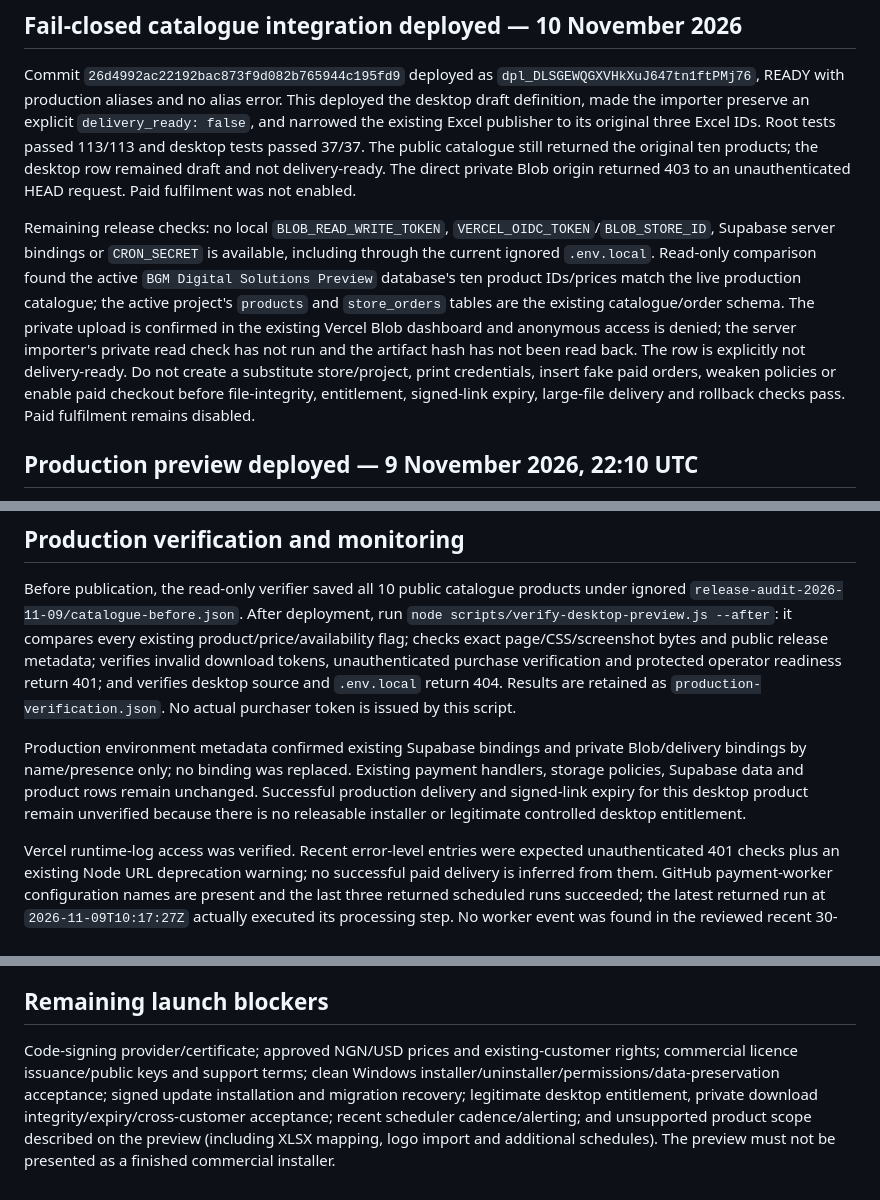
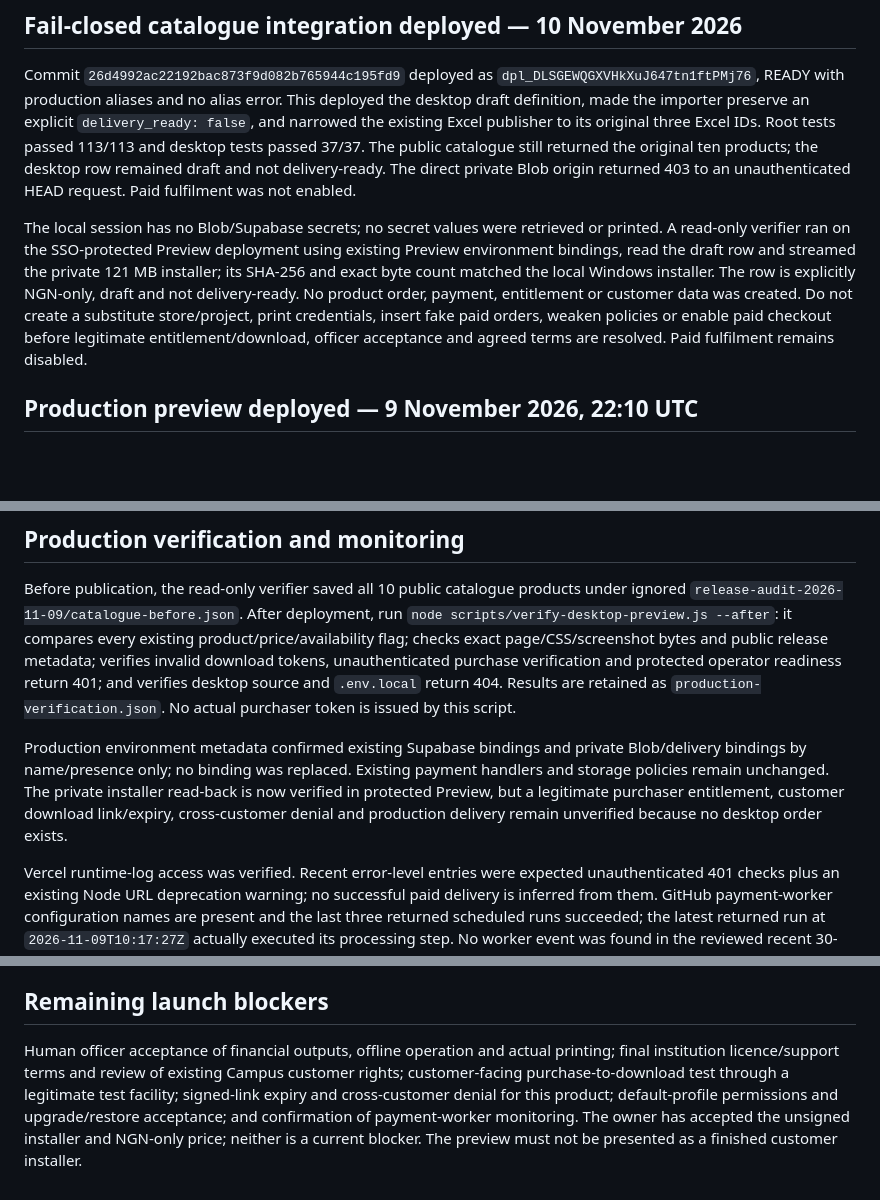
Before and after one commit to babatunde78/bgm-digital-solutions, a Markdown page: docs/DESKTOP_RELEASE.md, 3 parts joined by grey strips. Drawn GitHub-style; blank space fills up the shorter version.

```diff
--- a/docs/DESKTOP_RELEASE.md
+++ b/docs/DESKTOP_RELEASE.md
@@ -16,7 +26,7 @@ Actual Windows NSIS acceptance completed: isolated custom-directory per-user sil
 
 Commit `26d4992ac22192bac873f9d082b765944c195fd9` deployed as `dpl_DLSGEWQGXVHkXuJ647tn1ftPMj76`, READY with production aliases and no alias error. This deployed the desktop draft definition, made the importer preserve an explicit `delivery_ready: false`, and narrowed the existing Excel publisher to its original three Excel IDs. Root tests passed 113/113 and desktop tests passed 37/37. The public catalogue still returned the original ten products; the desktop row remained draft and not delivery-ready. The direct private Blob origin returned 403 to an unauthenticated HEAD request. Paid fulfilment was not enabled.
 
-Remaining release checks: no local `BLOB_READ_WRITE_TOKEN`, `VERCEL_OIDC_TOKEN`/`BLOB_STORE_ID`, Supabase server bindings or `CRON_SECRET` is available, including through the current ignored `.env.local`. Read-only comparison found the active `BGM Digital Solutions Preview` database's ten product IDs/prices match the live production catalogue; the active project's `products` and `store_orders` tables are the existing catalogue/order schema. The private upload is confirmed in the existing Vercel Blob dashboard and anonymous access is denied; the server importer's private read check has not run and the artifact hash has not been read back. The row is explicitly not delivery-ready. Do not create a substitute store/project, print credentials, insert fake paid orders, weaken policies or enable paid checkout before file-integrity, entitlement, signed-link expiry, large-file delivery and rollback checks pass. Paid fulfilment remains disabled.
+The local session has no Blob/Supabase secrets; no secret values were retrieved or printed. A read-only verifier ran on the SSO-protected Preview deployment using existing Preview environment bindings, read the draft row and streamed the private 121 MB installer; its SHA-256 and exact byte count matched the local Windows installer. The row is explicitly NGN-only, draft and not delivery-ready. No product order, payment, entitlement or customer data was created. Do not create a substitute store/project, print credentials, insert fake paid orders, weaken policies or enable paid checkout before legitimate entitlement/download, officer acceptance and agreed terms are resolved. Paid fulfilment remains disabled.
 
 ## Production preview deployed — 9 November 2026, 22:10 UTC
 
@@ -98,7 +108,7 @@ No clean installer/uninstaller, institutional ACL, signed installer download or
 
 Before publication, the read-only verifier saved all 10 public catalogue products under ignored `release-audit-2026-11-09/catalogue-before.json`. After deployment, run `node scripts/verify-desktop-preview.js --after`: it compares every existing product/price/availability flag; checks exact page/CSS/screenshot bytes and public release metadata; verifies invalid download tokens, unauthenticated purchase verification and protected operator readiness return 401; and verifies desktop source and `.env.local` return 404. Results are retained as `production-verification.json`. No actual purchaser token is issued by this script.
 
-Production environment metadata confirmed existing Supabase bindings and private Blob/delivery bindings by name/presence only; no binding was replaced. Existing payment handlers, storage policies, Supabase data and product rows remain unchanged. Successful production delivery and signed-link expiry for this desktop product remain unverified because there is no releasable installer or legitimate controlled desktop entitlement.
+Production environment metadata confirmed existing Supabase bindings and private Blob/delivery bindings by name/presence only; no binding was replaced. Existing payment handlers and storage policies remain unchanged. The private installer read-back is now verified in protected Preview, but a legitimate purchaser entitlement, customer download link/expiry, cross-customer denial and production delivery remain unverified because no desktop order exists.
 
 Vercel runtime-log access was verified. Recent error-level entries were expected unauthenticated 401 checks plus an existing Node URL deprecation warning; no successful paid delivery is inferred from them. GitHub payment-worker configuration names are present and the last three returned scheduled runs succeeded; the latest returned run at `2026-11-09T10:17:27Z` actually executed its processing step. No worker event was found in the reviewed recent 30-minute log window, so current five-minute scheduler cadence is **not established**. Confirm current scheduler execution and alerting before a paid desktop launch. Existing workflows were not changed or manually dispatched.
 
@@ -118,4 +128,4 @@ No remote schema/data migration or paid-asset publication occurred, so there is
 
 ## Remaining launch blockers
 
-Code-signing provider/certificate; approved NGN/USD prices and existing-customer rights; commercial licence issuance/public keys and support terms; clean Windows installer/uninstaller/permissions/data-preservation acceptance; signed update installation and migration recovery; legitimate desktop entitlement, private download integrity/expiry/cross-customer acceptance; recent scheduler cadence/alerting; and unsupported product scope described on the preview (including XLSX mapping, logo import and additional schedules). The preview must not be presented as a finished commercial installer.
+Human officer acceptance of financial outputs, offline operation and actual printing; final institution licence/support terms and review of existing Campus customer rights; customer-facing purchase-to-download test through a legitimate test facility; signed-link expiry and cross-customer denial for this product; default-profile permissions and upgrade/restore acceptance; and confirmation of payment-worker monitoring. The owner has accepted the unsigned installer and NGN-only price; neither is a current blocker. The preview must not be presented as a finished customer installer.
```
Also changed, not shown: other parts of docs/DESKTOP_RELEASE.md (+12 -2 lines).
